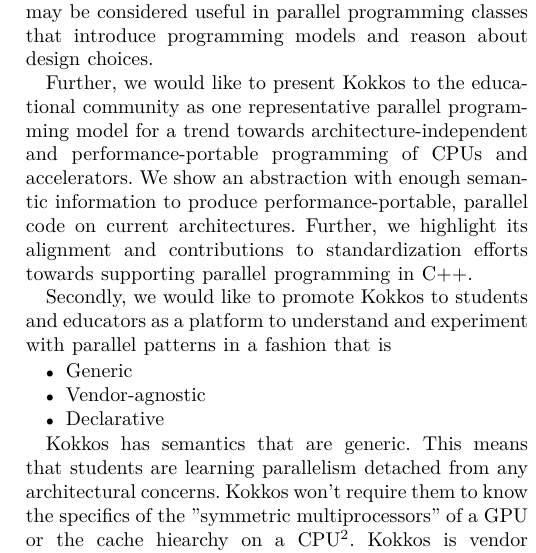
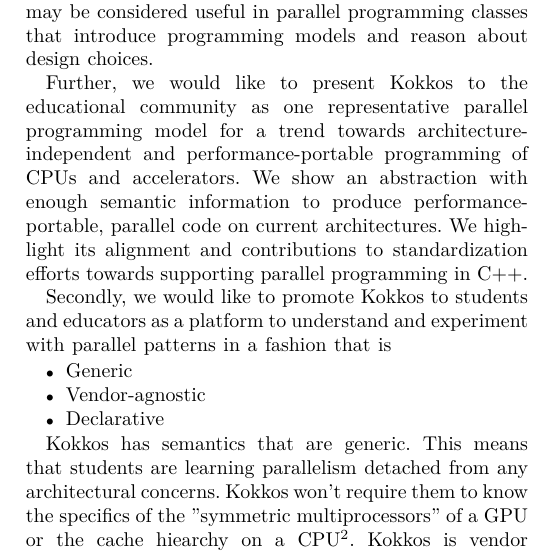
Before and after one commit to kokkos/ProgrammingGuide, a LaTeX paper (main.tex, which reads src/1.Introduction.tex): part of one column of page 2 of 6, cut so that both start at the same text. Compiled offline with XeLaTeX; a missing font is replaced by an installed copy or a similar font; a LaTeX package or settings file that is missing is left out.

Commit message:
Further further further (this one was my fault)

```diff
--- a/src/1.Introduction.tex
+++ b/src/1.Introduction.tex
@@ -22,7 +22,7 @@
 
 The objective of this paper is to present Kokkos from two perspectives. Firstly, we would like to present our thoughts that accompanied the design and development of the Kokkos parallel programming model. These insights may be considered useful in parallel programming classes that introduce programming models and reason about design choices.
 
-Further, we would like to present Kokkos to the educational community as one representative parallel programming model for a trend towards architecture-independent and performance-portable programming of CPUs and accelerators. We show an abstraction with enough semantic information to produce performance-portable, parallel code on current architectures. Further, we highlight its alignment and contributions to standardization efforts towards supporting parallel programming in C++.
+Further, we would like to present Kokkos to the educational community as one representative parallel programming model for a trend towards architecture-independent and performance-portable programming of CPUs and accelerators. We show an abstraction with enough semantic information to produce performance-portable, parallel code on current architectures. We highlight its alignment and contributions to standardization efforts towards supporting parallel programming in C++.
 
 Secondly, we would like to promote Kokkos to students and educators as a platform to understand and experiment with parallel patterns in a fashion that is
 
```
